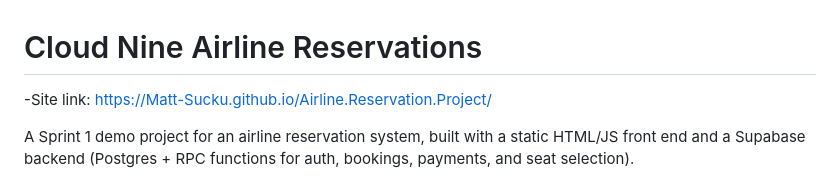
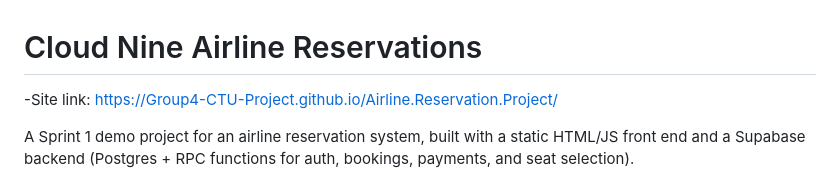
Before and after one commit to Group4-CTU-Project/Airline.Reservation.Project, a Markdown page: README.md, the part around the change. Rendered like a GitHub page.

```diff
--- a/README.md
+++ b/README.md
@@ -1,6 +1,6 @@
 # Cloud Nine Airline Reservations
 
--Site link: https://Matt-Sucku.github.io/Airline.Reservation.Project/
+-Site link: https://Group4-CTU-Project.github.io/Airline.Reservation.Project/
 
 A Sprint 1 demo project for an airline reservation system, built with a static HTML/JS front end and a Supabase backend (Postgres + RPC functions for auth, bookings, payments, and seat selection).
 
```
